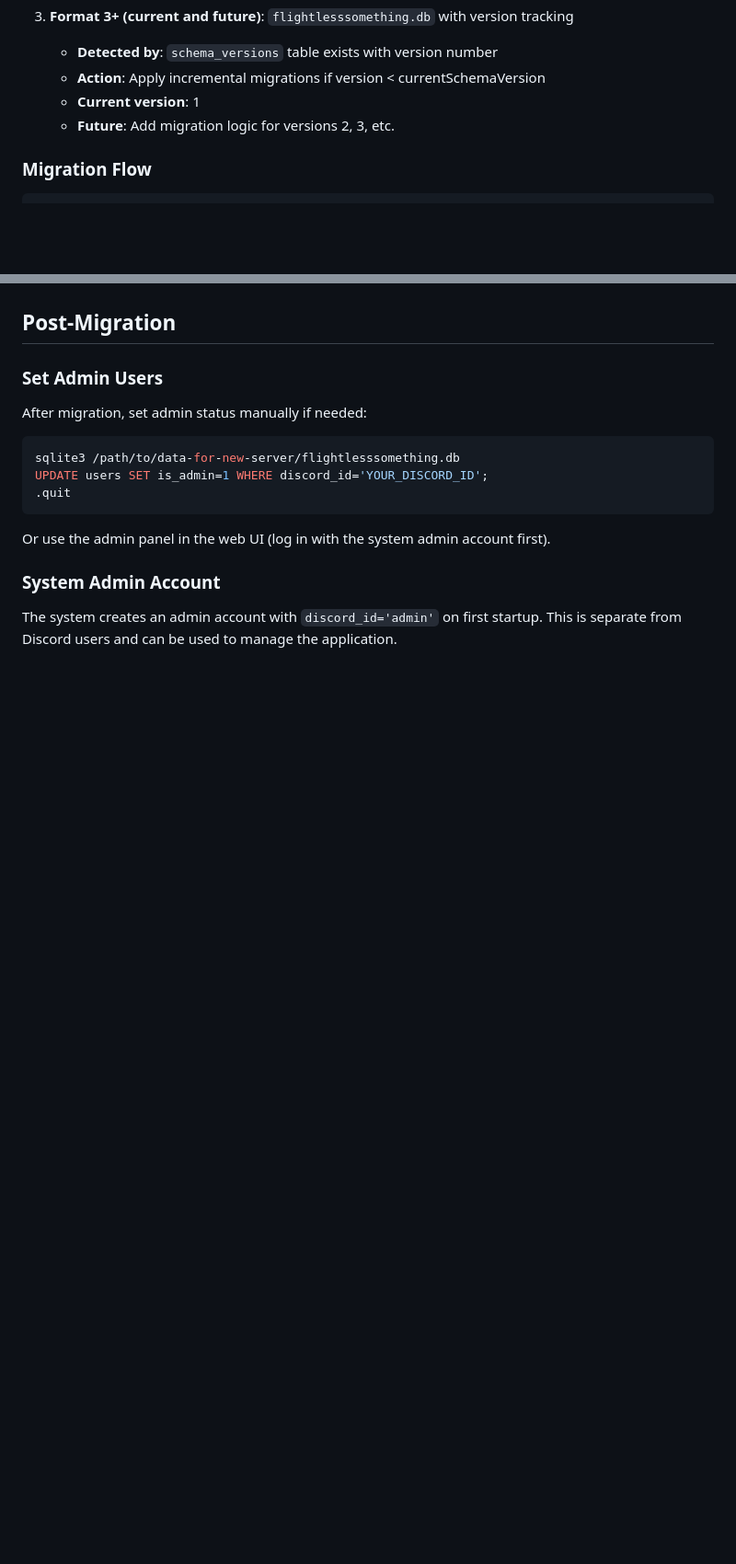
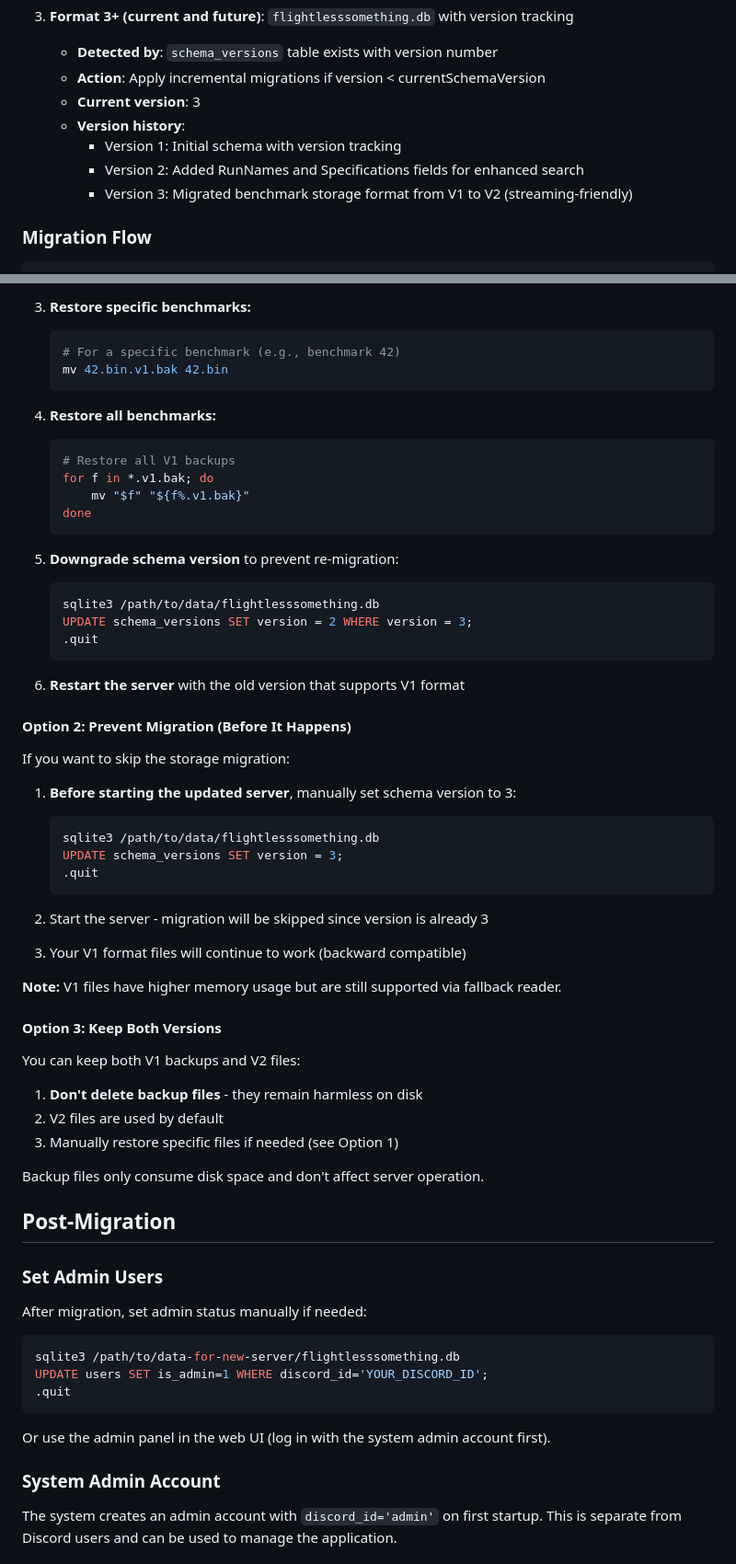
Before and after one commit to erkexzcx/flightlesssomething, a Markdown page: docs/migration.md, 2 parts joined by grey strips. Shown at 92% size. GitHub-like rendering; blank space fills up the shorter version.

Commit message:
Add comprehensive backup restoration documentation for storage migration
Co-authored-by: erkexzcx <5955795+erkexzcx@users.noreply.github.com>

````diff
--- a/docs/migration.md
+++ b/docs/migration.md
@@ -132,8 +132,11 @@ The migration system is designed to be future-proof with three distinct database
 3. **Format 3+ (current and future)**: `flightlesssomething.db` with version tracking
    - **Detected by**: `schema_versions` table exists with version number
    - **Action**: Apply incremental migrations if version < currentSchemaVersion
-   - **Current version**: 1
-   - **Future**: Add migration logic for versions 2, 3, etc.
+   - **Current version**: 3
+   - **Version history**:
+     - Version 1: Initial schema with version tracking
+     - Version 2: Added RunNames and Specifications fields for enhanced search
+     - Version 3: Migrated benchmark storage format from V1 to V2 (streaming-friendly)
 
 ### Migration Flow
 
@@ -168,3 +246,52 @@ database.db exists?
+3. **Restore specific benchmarks:**
+   ```bash
+   # For a specific benchmark (e.g., benchmark 42)
+   mv 42.bin.v1.bak 42.bin
+   ```
+
+4. **Restore all benchmarks:**
+   ```bash
+   # Restore all V1 backups
+   for f in *.v1.bak; do
+       mv "$f" "${f%.v1.bak}"
+   done
+   ```
+
+5. **Downgrade schema version** to prevent re-migration:
+   ```bash
+   sqlite3 /path/to/data/flightlesssomething.db
+   UPDATE schema_versions SET version = 2 WHERE version = 3;
+   .quit
+   ```
+
+6. **Restart the server** with the old version that supports V1 format
+
+#### Option 2: Prevent Migration (Before It Happens)
+
+If you want to skip the storage migration:
+
+1. **Before starting the updated server**, manually set schema version to 3:
+   ```bash
+   sqlite3 /path/to/data/flightlesssomething.db
+   UPDATE schema_versions SET version = 3;
+   .quit
+   ```
+
+2. Start the server - migration will be skipped since version is already 3
+
+3. Your V1 format files will continue to work (backward compatible)
+
+**Note:** V1 files have higher memory usage but are still supported via fallback reader.
+
+#### Option 3: Keep Both Versions
+
+You can keep both V1 backups and V2 files:
+
+1. **Don't delete backup files** - they remain harmless on disk
+2. V2 files are used by default
+3. Manually restore specific files if needed (see Option 1)
+
+Backup files only consume disk space and don't affect server operation.
 
 ## Post-Migration
 
````
Also changed, not shown: other parts of docs/migration.md (+111 -0 lines).
